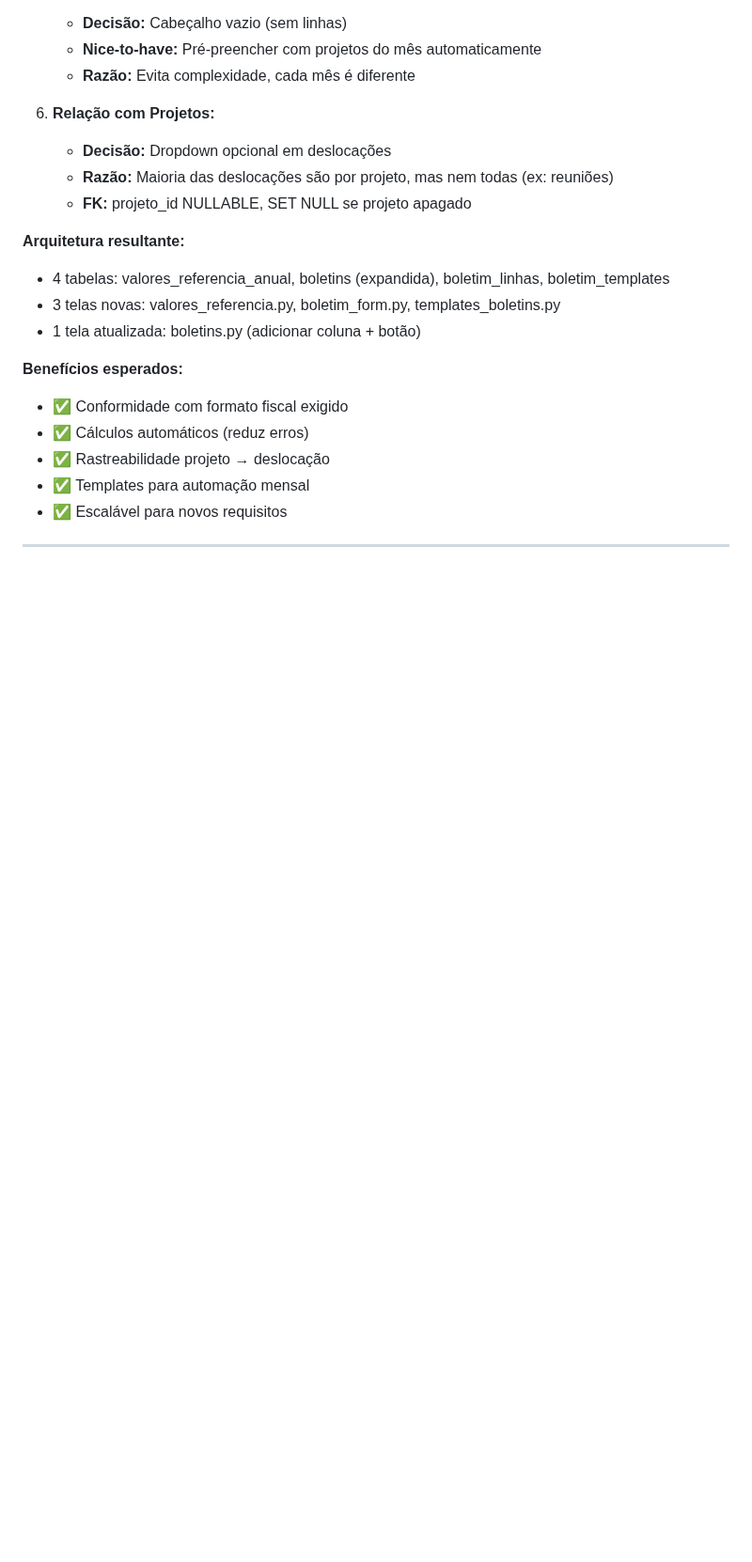
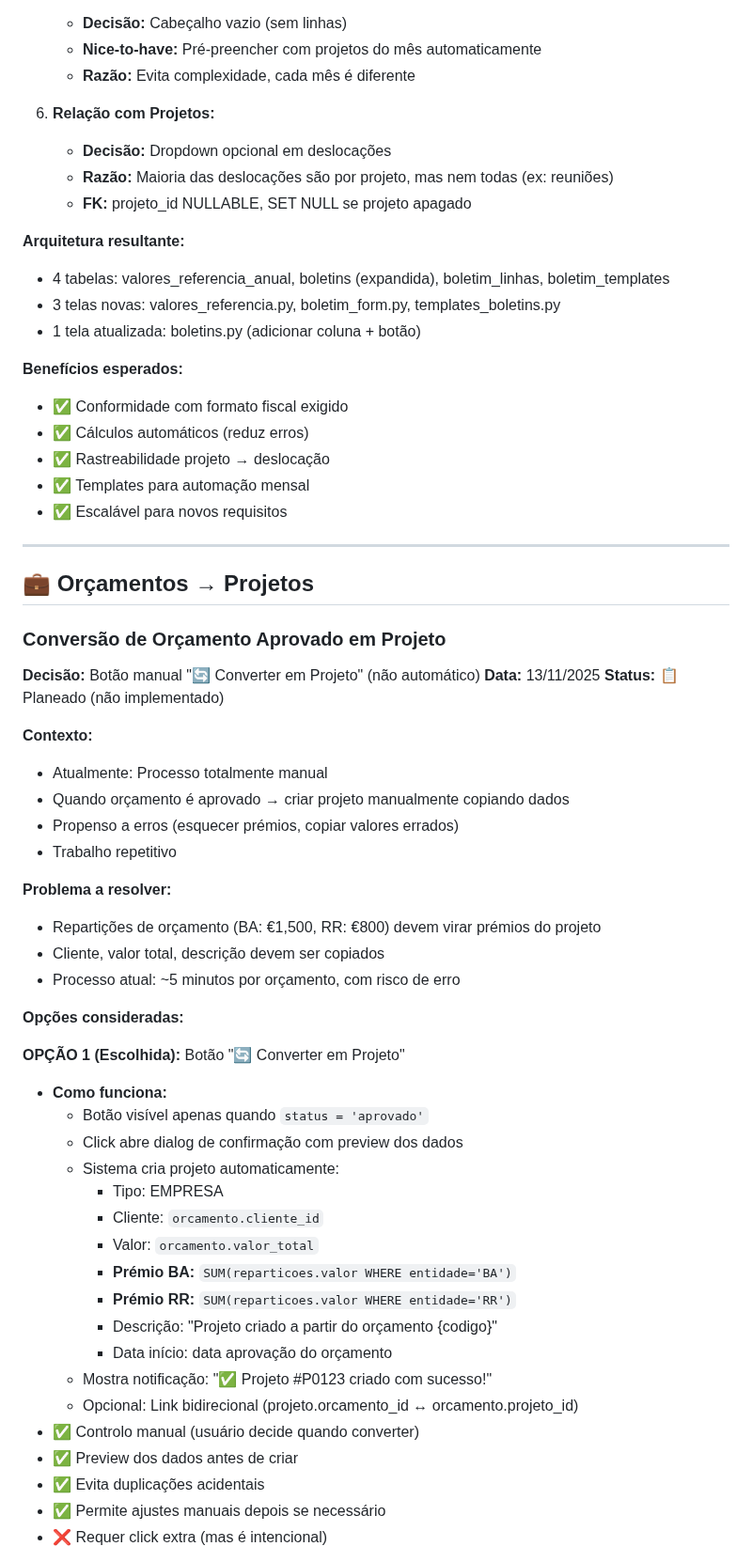
Before and after one commit to brun04maral/agora-contabilidade, a Markdown page: memory/DECISIONS.md, the part around one of its changes. Shown at 94% size. GitHub-like rendering; blank space fills up the shorter version.

```diff
--- a/memory/DECISIONS.md
+++ b/memory/DECISIONS.md
@@ -437,3 +437,43 @@ font = ctk.CTkFont(size=12, overstrike=should_strikethrough)
 
 ---
 
+## 💼 Orçamentos → Projetos
+
+### Conversão de Orçamento Aprovado em Projeto
+**Decisão:** Botão manual "🔄 Converter em Projeto" (não automático)
+**Data:** 13/11/2025
+**Status:** 📋 Planeado (não implementado)
+
+**Contexto:**
+- Atualmente: Processo totalmente manual
+- Quando orçamento é aprovado → criar projeto manualmente copiando dados
+- Propenso a erros (esquecer prémios, copiar valores errados)
+- Trabalho repetitivo
+
+**Problema a resolver:**
+- Repartições de orçamento (BA: €1,500, RR: €800) devem virar prémios do projeto
+- Cliente, valor total, descrição devem ser copiados
+- Processo atual: ~5 minutos por orçamento, com risco de erro
+
+**Opções consideradas:**
+
+**OPÇÃO 1 (Escolhida):** Botão "🔄 Converter em Projeto"
+- **Como funciona:**
+  * Botão visível apenas quando `status = 'aprovado'`
+  * Click abre dialog de confirmação com preview dos dados
+  * Sistema cria projeto automaticamente:
+    - Tipo: EMPRESA
+    - Cliente: `orcamento.cliente_id`
+    - Valor: `orcamento.valor_total`
+    - **Prémio BA:** `SUM(reparticoes.valor WHERE entidade='BA')`
+    - **Prémio RR:** `SUM(reparticoes.valor WHERE entidade='RR')`
+    - Descrição: "Projeto criado a partir do orçamento {codigo}"
+    - Data início: data aprovação do orçamento
+  * Mostra notificação: "✅ Projeto #P0123 criado com sucesso!"
+  * Opcional: Link bidirecional (projeto.orcamento_id ↔ orcamento.projeto_id)
+- ✅ Controlo manual (usuário decide quando converter)
+- ✅ Preview dos dados antes de criar
+- ✅ Evita duplicações acidentais
+- ✅ Permite ajustes manuais depois se necessário
+- ❌ Requer click extra (mas é intencional)
+
```
Also changed, not shown: other parts of memory/DECISIONS.md (+55 -0 lines), memory/TODO.md (+21 -0 lines).
